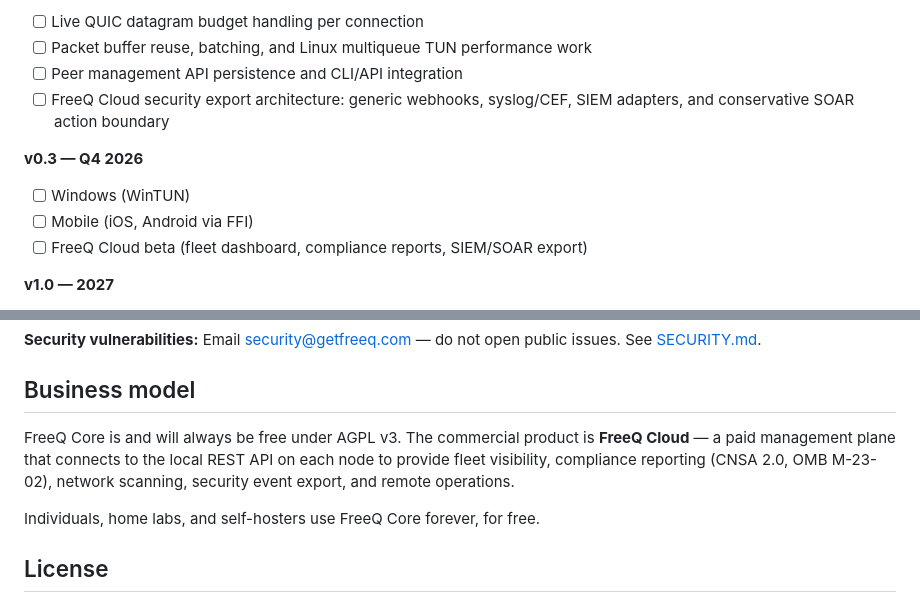
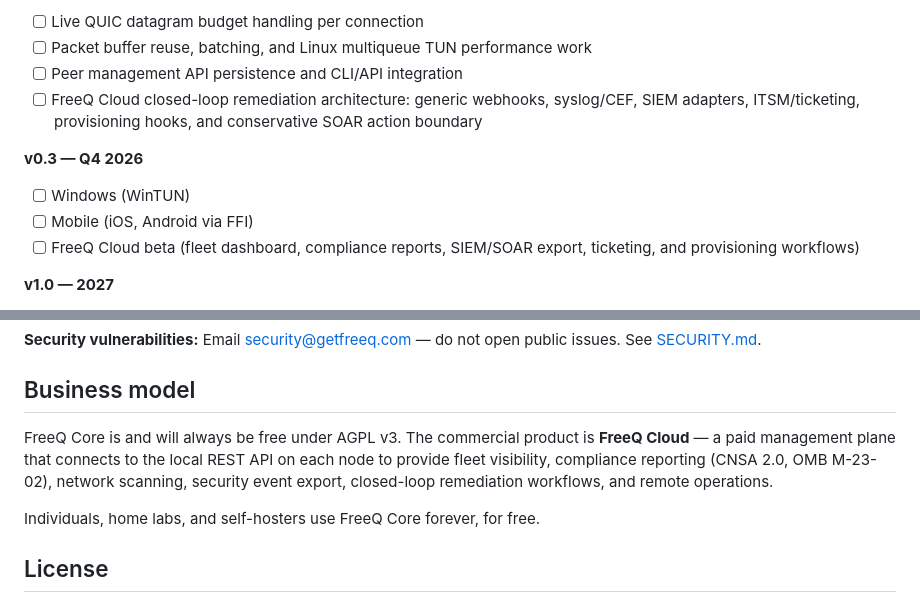
Before and after one commit to freeq-io/freeq-core, a Markdown page: README.md, 2 parts joined by grey strips. Rendered like a GitHub page.

```diff
--- a/README.md
+++ b/README.md
@@ -147,13 +149,15 @@ Status key: `[x]` implemented in the current repo, `[~]` partially implemented o
 - [ ] Live QUIC datagram budget handling per connection
 - [ ] Packet buffer reuse, batching, and Linux multiqueue TUN performance work
 - [ ] Peer management API persistence and CLI/API integration
-- [ ] FreeQ Cloud security export architecture: generic webhooks, syslog/CEF,
-  SIEM adapters, and conservative SOAR action boundary
+- [ ] FreeQ Cloud closed-loop remediation architecture: generic webhooks,
+  syslog/CEF, SIEM adapters, ITSM/ticketing, provisioning hooks, and
+  conservative SOAR action boundary
 
 **v0.3 — Q4 2026**
 - [ ] Windows (WinTUN)
 - [ ] Mobile (iOS, Android via FFI)
-- [ ] FreeQ Cloud beta (fleet dashboard, compliance reports, SIEM/SOAR export)
+- [ ] FreeQ Cloud beta (fleet dashboard, compliance reports, SIEM/SOAR export,
+  ticketing, and provisioning workflows)
 
 **v1.0 — 2027**
 - [ ] Stable API — no breaking changes
@@ -202,7 +206,7 @@ FreeQ is built in the open and contributions are welcome. All contributors must
 
 ## Business model
 
-FreeQ Core is and will always be free under AGPL v3. The commercial product is **FreeQ Cloud** — a paid management plane that connects to the local REST API on each node to provide fleet visibility, compliance reporting (CNSA 2.0, OMB M-23-02), network scanning, security event export, and remote operations.
+FreeQ Core is and will always be free under AGPL v3. The commercial product is **FreeQ Cloud** — a paid management plane that connects to the local REST API on each node to provide fleet visibility, compliance reporting (CNSA 2.0, OMB M-23-02), network scanning, security event export, closed-loop remediation workflows, and remote operations.
 
 Individuals, home labs, and self-hosters use FreeQ Core forever, for free.
 
```
Also changed, not shown: other parts of README.md (+3 -1 lines), deploy/ansible/README.md (+27 -3 lines), docs/architecture.md (+18 -4 lines).
